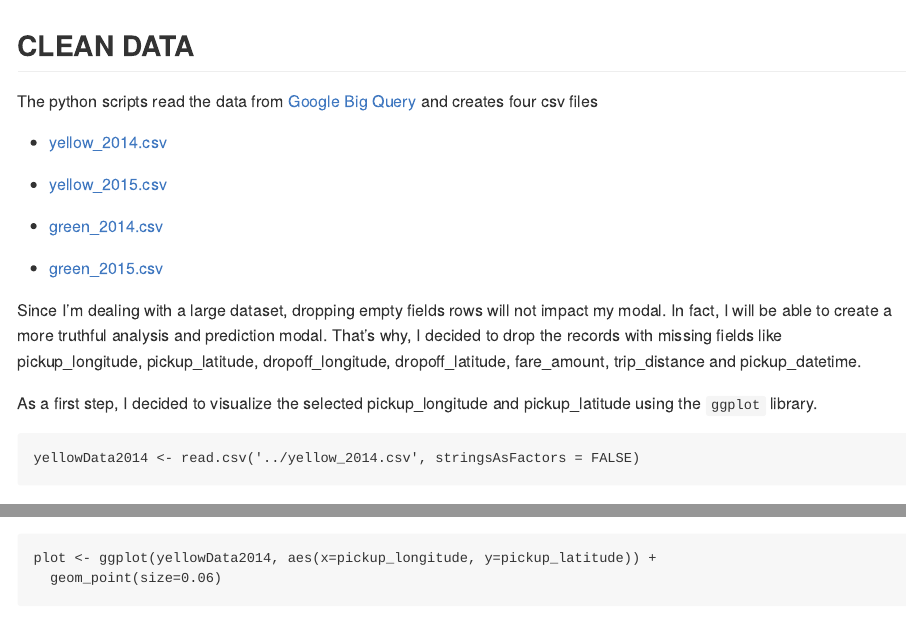
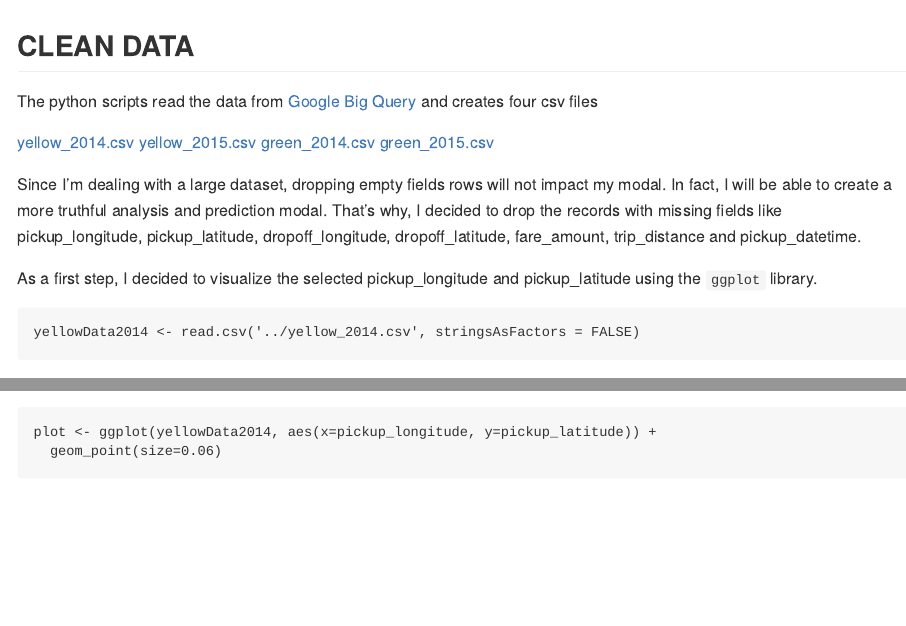
Before and after one commit to sukanya-arunkumar/capstoneProject, an R Markdown document (clean/README.rmd): the page in a window 1100 px wide, from its top, and a second part further down, joined at a grey line. Rendered offline with R 4.5, knitr and Pandoc, with nearby package versions; some code elsewhere in the file could not run offline.

Commit message:
fix: readme

```diff
--- a/clean/README.rmd
+++ b/clean/README.rmd
@@ -16,13 +16,10 @@ library(geosphere)
 
 The python scripts read the data from [Google Big Query](https://bigquery.cloud.google.com) and creates four csv files
 
-* [yellow_2014.csv](https://github.com/celinakhalife/capstoneProject/blob/master/yellow_2014.csv)
-
-* [yellow_2015.csv](https://github.com/celinakhalife/capstoneProject/blob/master/yellow_2015.csv)
-
-* [green_2014.csv](https://github.com/celinakhalife/capstoneProject/blob/master/green_2014.csv)
-
-* [green_2015.csv](https://github.com/celinakhalife/capstoneProject/blob/master/green_2015.csv)
+[yellow_2014.csv](https://github.com/celinakhalife/capstoneProject/blob/master/yellow_2014.csv)
+[yellow_2015.csv](https://github.com/celinakhalife/capstoneProject/blob/master/yellow_2015.csv)
+[green_2014.csv](https://github.com/celinakhalife/capstoneProject/blob/master/green_2014.csv)
+[green_2015.csv](https://github.com/celinakhalife/capstoneProject/blob/master/green_2015.csv)
 
 Since I'm dealing with a large dataset, dropping empty fields rows will not impact my modal. In fact, I will be able to create a more truthful analysis and prediction modal.
 That's why, I decided to drop the records with missing fields like pickup_longitude, pickup_latitude, dropoff_longitude, dropoff_latitude, fare_amount, trip_distance and pickup_datetime.
```
Also changed, not shown: clean/README.md, clean/README.rmd (7 more changed lines), 13 other files.
